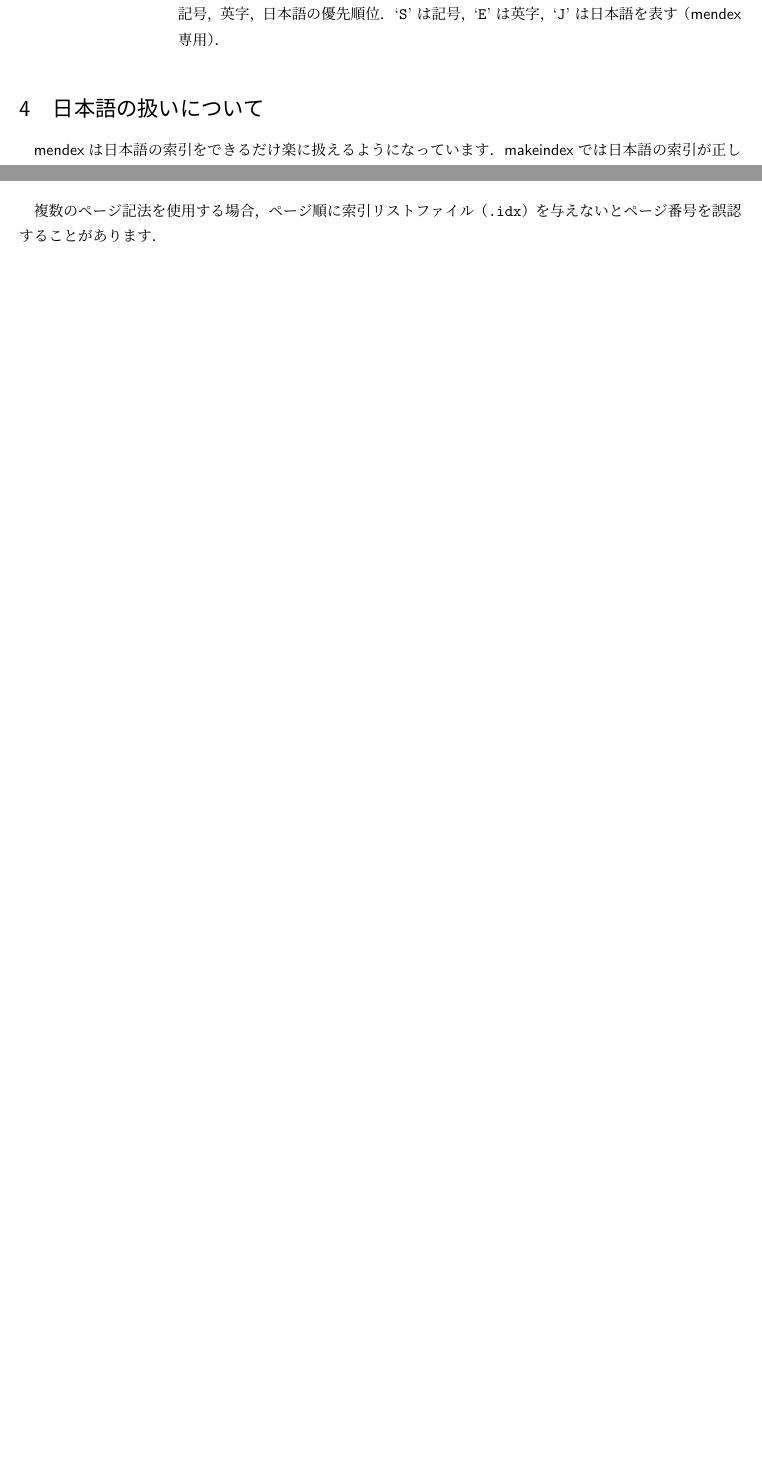
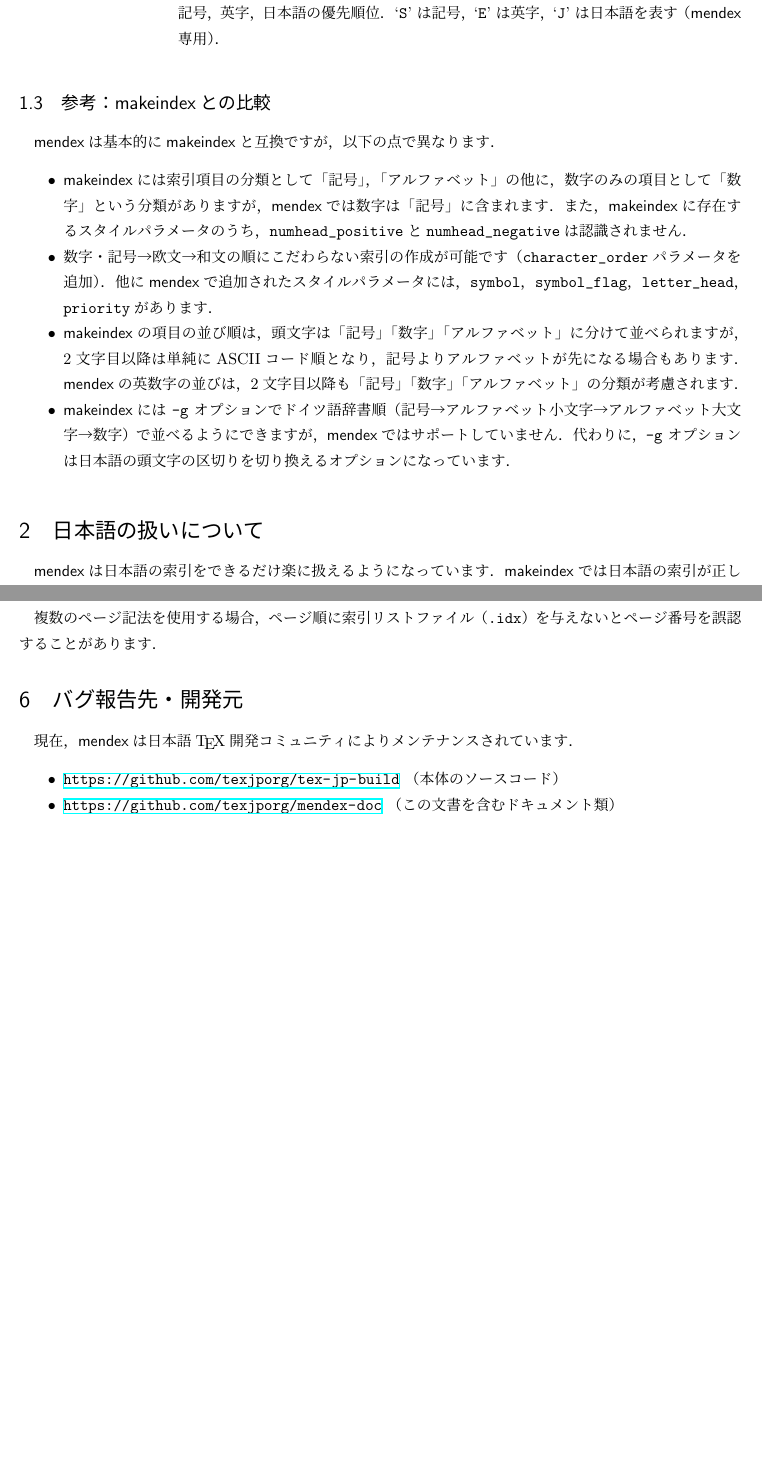
Before and after one commit to texjporg/mendex-doc, a LaTeX document (mendex.tex): two parts of pages 5 and 7 of 7 before the commit and two parts of pages 6 and 8 of 8 after it, joined at a grey line, cut so that both start at the same text, the shorter picture padded with empty space. Compiled offline with pLaTeX and dvipdfmx.

Commit message:
Add info from README_asciimw パラメタ|パラメータ -> パラメータ に統一 文書とソースへの案内を追加 目次の追加

```diff
--- a/mendex.tex
+++ b/mendex.tex
@@ -12,6 +12,7 @@
 \usepackage{enumitem}
 \usepackage{shortvrb}
 \usepackage{newverbs}
+\usepackage[dvipdfmx,colorlinks=false]{hyperref}
 
 % リスト設定
 \setlist[description]{font=\normalfont, style=nextline}
@@ -324,10 +329,36 @@
 （\SoftName{mendex}専用）．
 \end{description}
 
+\subsection{参考：\SoftName{makeindex}との比較}
+\SoftName{mendex}は基本的に\SoftName{makeindex}と互換ですが，以下の点で異なります．
+
+\begin{itemize}
+\item \SoftName{makeindex}には索引項目の分類として「記号」，「アルファベット」の
+  他に，数字のみの項目として「数字」という分類がありますが，
+  \SoftName{mendex}では数字は「記号」に含まれます．
+  また，\SoftName{makeindex}に存在するスタイルパラメータのうち，
+  |numhead_positive|と|numhead_negative|は認識されません．
+
+\item 数字・記号→欧文→和文の順にこだわらない索引の作成が可能です
+  （|character_order|パラメータを追加）．他に\SoftName{mendex}で追加された
+  スタイルパラメータには，|symbol|，|symbol_flag|，|letter_head|，|priority|があります．
+
+\item \SoftName{makeindex}の項目の並び順は，頭文字は
+  「記号」「数字」「アルファベット」に分けて並べられますが，2文字目以降は単純に
+  ASCIIコード順となり，記号よりアルファベットが先になる場合もあります．
+  \SoftName{mendex}の英数字の並びは，2文字目以降も
+  「記号」「数字」「アルファベット」の分類が考慮されます．
+
+\item \SoftName{makeindex}には |-g| オプションでドイツ語辞書順
+  （記号→アルファベット小文字→アルファベット大文字→数字）で並べるようにできますが，
+  \SoftName{mendex}ではサポートしていません．代わりに，|-g| オプションは
+  日本語の頭文字の区切りを切り換えるオプションになっています．
+\end{itemize}
+
 \section{日本語の扱いについて}
 
 \SoftName{mendex}は日本語の索引をできるだけ楽に扱えるようになっています．
-\SoftName{makeindex}では日本語の索引が正しく辞書順にソートするためにはひらがなまたは
+\SoftName{makeindex}では日本語の索引が正しく辞書順にソートするためには，ひらがなまたは
 カタカナに揃え，拗音，撥音，濁点を除いた読みを付けなければなりませんでした
 （自動的に揃えるバージョンもある）． \SoftName{mendex}ではカナについてはすべて自動的に
 揃え，また漢字については辞書ファイルを設定することにより各索引語ごとに読みを付ける作業を
@@ -412,4 +440,13 @@ indファイル & index sort
 複数のページ記法を使用する場合，ページ順に索引リストファイル（\FileExtension{idx}）を
 与えないとページ番号を誤認することがあります．
 
+% また，\SoftName{makeindex}に比べると実行速度が遅くなっています．
+
+\section{バグ報告先・開発元}
+現在，\SoftName{mendex}は日本語\TeX 開発コミュニティによりメンテナンスされています．
+\begin{itemize}
+  \item \url{https://github.com/texjporg/tex-jp-build} （本体のソースコード）
+  \item \url{https://github.com/texjporg/mendex-doc} （この文書を含むドキュメント類）
+\end{itemize}
+
 \end{document}
```
Also changed, not shown: mendex.tex (19 more changed lines).
